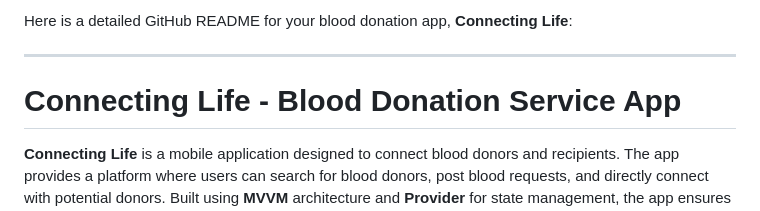
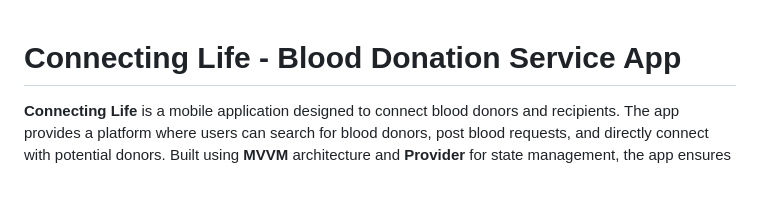
Before and after one commit to nagendrainvweb/connectingLife, a Markdown page: README.md, the part around the change. Rendered like a GitHub page; blank space fills up the shorter version.

```diff
--- a/README.md
+++ b/README.md
@@ -1,6 +1,3 @@
-Here is a detailed GitHub README for your blood donation app, **Connecting Life**:
-
----
 
 # Connecting Life - Blood Donation Service App
 
```
